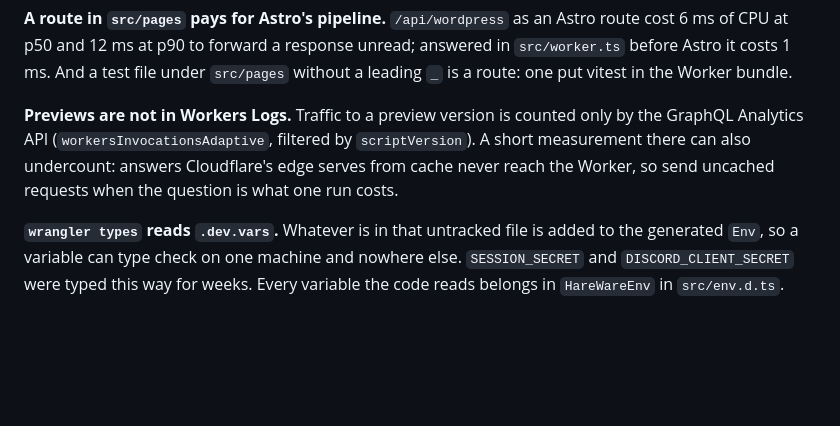
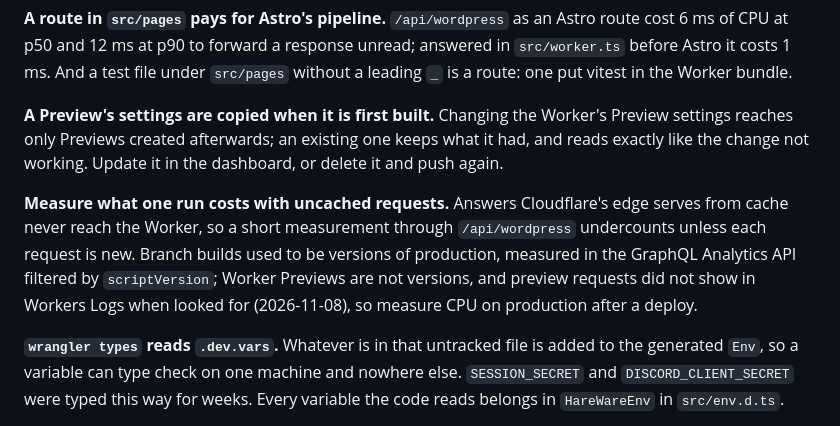
Before and after one commit to zsrobinson/hareware, a Markdown page: docs/agents/silent-failures.md, the part around the change. GitHub-like rendering; blank space fills up the shorter version.

```diff
--- a/docs/agents/silent-failures.md
+++ b/docs/agents/silent-failures.md
@@ -120,11 +120,18 @@ unread; answered in `src/worker.ts` before Astro it costs 1 ms. And a test file
 under `src/pages` without a leading `_` is a route: one put vitest in the
 Worker bundle.
 
-**Previews are not in Workers Logs.** Traffic to a preview version is counted
-only by the GraphQL Analytics API (`workersInvocationsAdaptive`, filtered by
-`scriptVersion`). A short measurement there can also undercount: answers
-Cloudflare's edge serves from cache never reach the Worker, so send uncached
-requests when the question is what one run costs.
+**A Preview's settings are copied when it is first built.** Changing the
+Worker's Preview settings reaches only Previews created afterwards; an existing
+one keeps what it had, and reads exactly like the change not working. Update it
+in the dashboard, or delete it and push again.
+
+**Measure what one run costs with uncached requests.** Answers Cloudflare's
+edge serves from cache never reach the Worker, so a short measurement through
+`/api/wordpress` undercounts unless each request is new. Branch builds used to
+be versions of production, measured in the GraphQL Analytics API filtered by
+`scriptVersion`; Worker Previews are not versions, and preview requests did not
+show in Workers Logs when looked for (2026-11-08), so measure CPU on
+production after a deploy.
 
 **`wrangler types` reads `.dev.vars`.** Whatever is in that untracked file is
 added to the generated `Env`, so a variable can type check on one machine and
```
Also changed, not shown: AGENTS.md (+14 -3 lines), README.md (+6 -1 lines).
